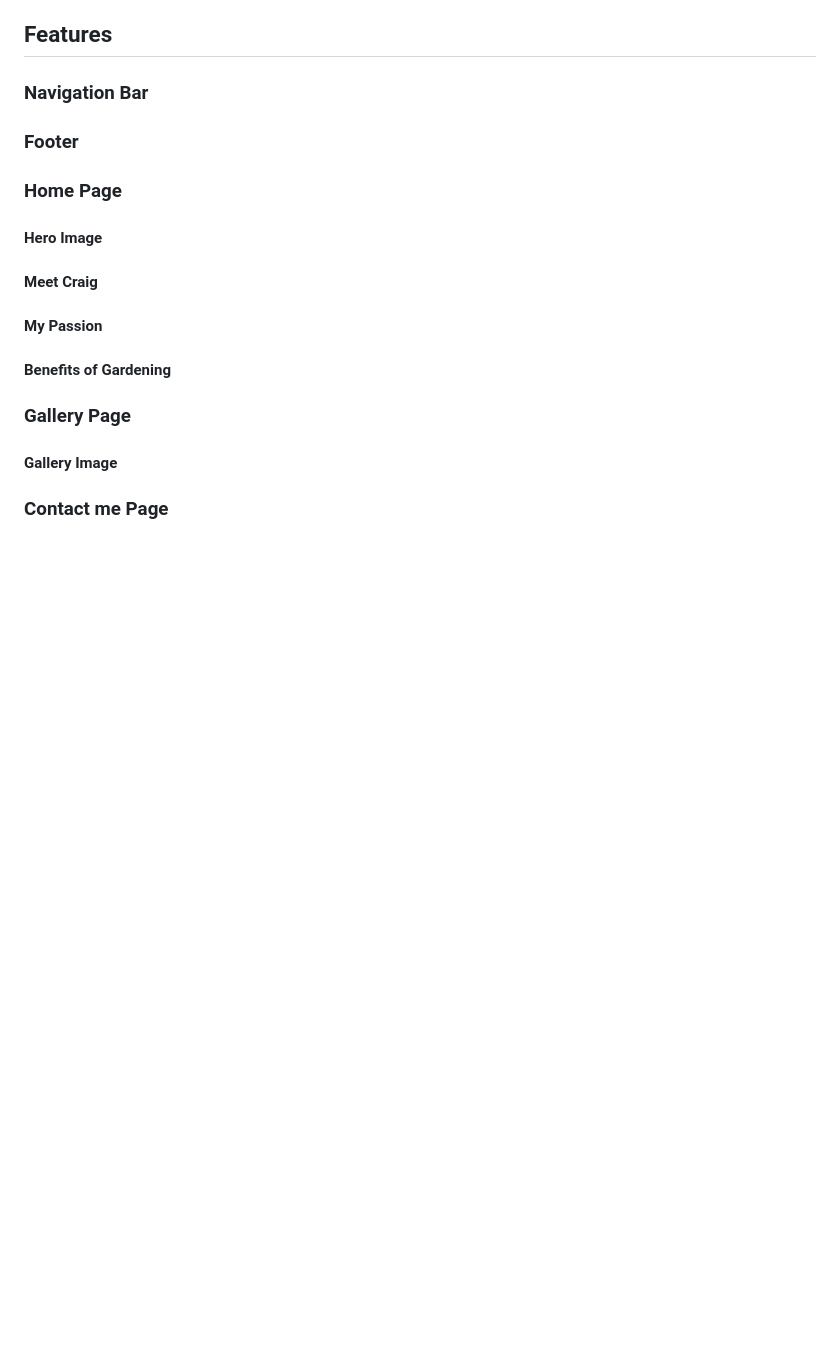
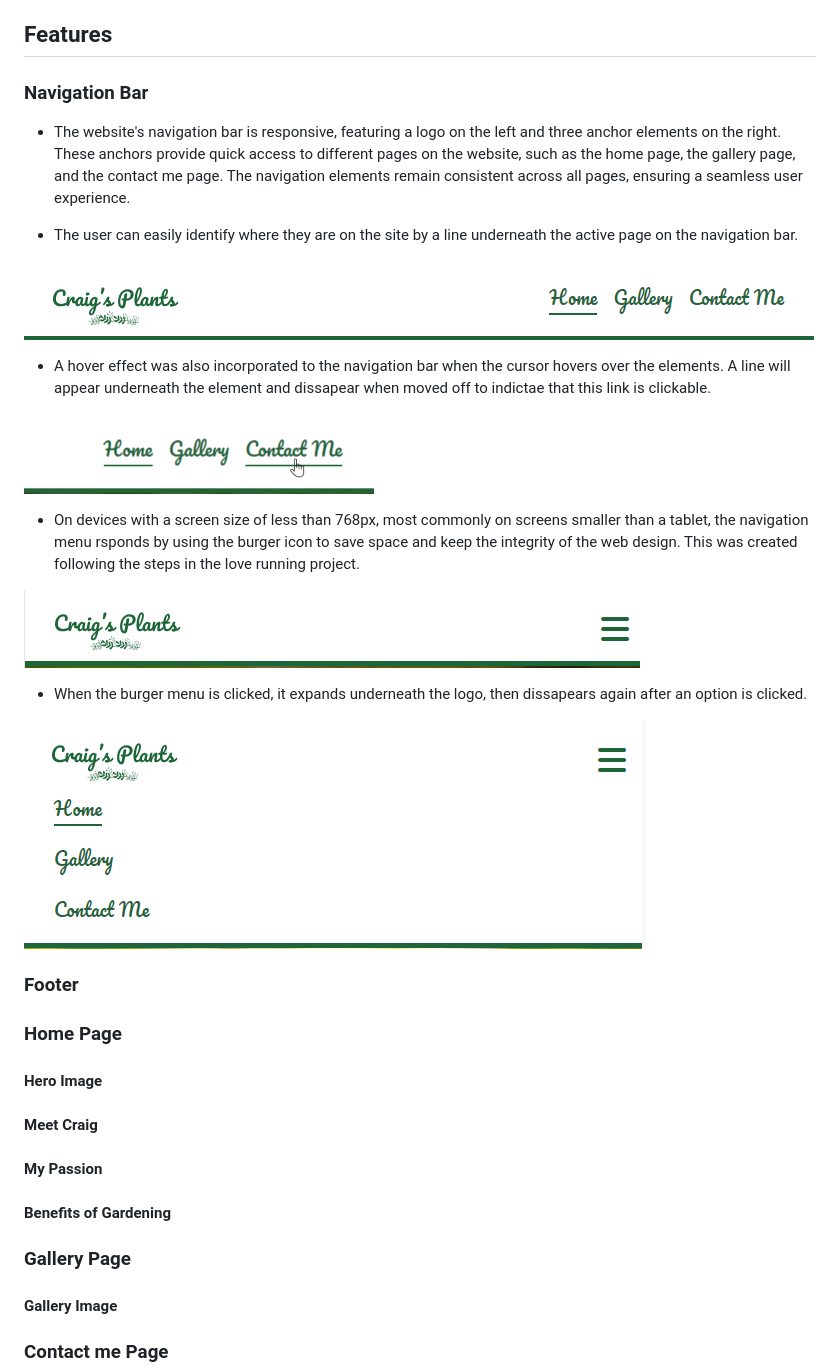
Before and after one commit to CraigS119/Craigs-Plants-P1, a Markdown page: README.md, the part around the change. Drawn GitHub-style; pictures changed too: read-me/media/active-page.png (added), read-me/media/burger-open.png (added), read-me/media/nav-burger.png (added); blank space fills up the shorter version.

Commit message:
nav feature complete in readme.md

```diff
--- a/README.md
+++ b/README.md
@@ -93,6 +93,29 @@ A general wireframe created on Canva was used in order to identify the look and
 
 ### Navigation Bar
 
+- The website's navigation bar is responsive, featuring a logo on the left and three anchor elements on the right. These anchors provide quick access to different pages on the website, such as the home page, the gallery page, and the contact me page. The navigation elements remain consistent across all pages, ensuring a seamless user experience.
+
+- The user can easily identify where they are on the site by a line underneath the active page on the navigation bar.
+
+![active page on the website](read-me/media/active-page.png)
+
+- A hover effect was also incorporated to the navigation bar when the cursor hovers over the elements. A line will appear underneath the element and dissapear when moved off to indictae that this link is clickable.
+
+![cursor interacting with navigation menu](read-me/media/nav-hover.png)
+
+- On devices with a screen size of less than 768px, most commonly on screens smaller than a tablet, the navigation menu rsponds by using the burger icon to save space and keep the integrity of the web design. This was created following the steps in the love running project.
+
+![burger menu on smaller screens](read-me/media/nav-burger.png)
+
+- When the burger menu is clicked, it expands underneath the logo, then dissapears again after an option is clicked.
+
+![burger menu open on smaller screens](read-me/media/burger-open.png)
+
+
+
+
+
+
 ### Footer
 
 ### Home Page
```
